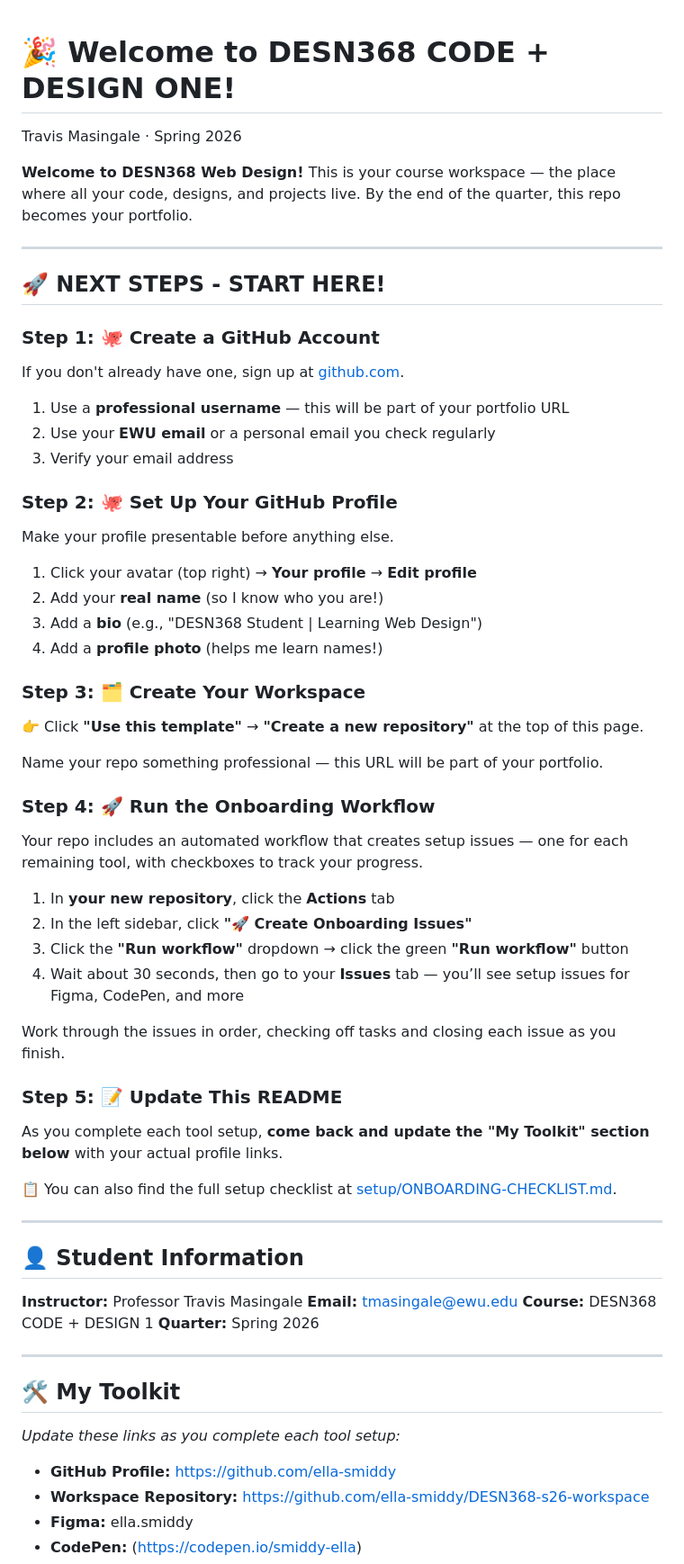
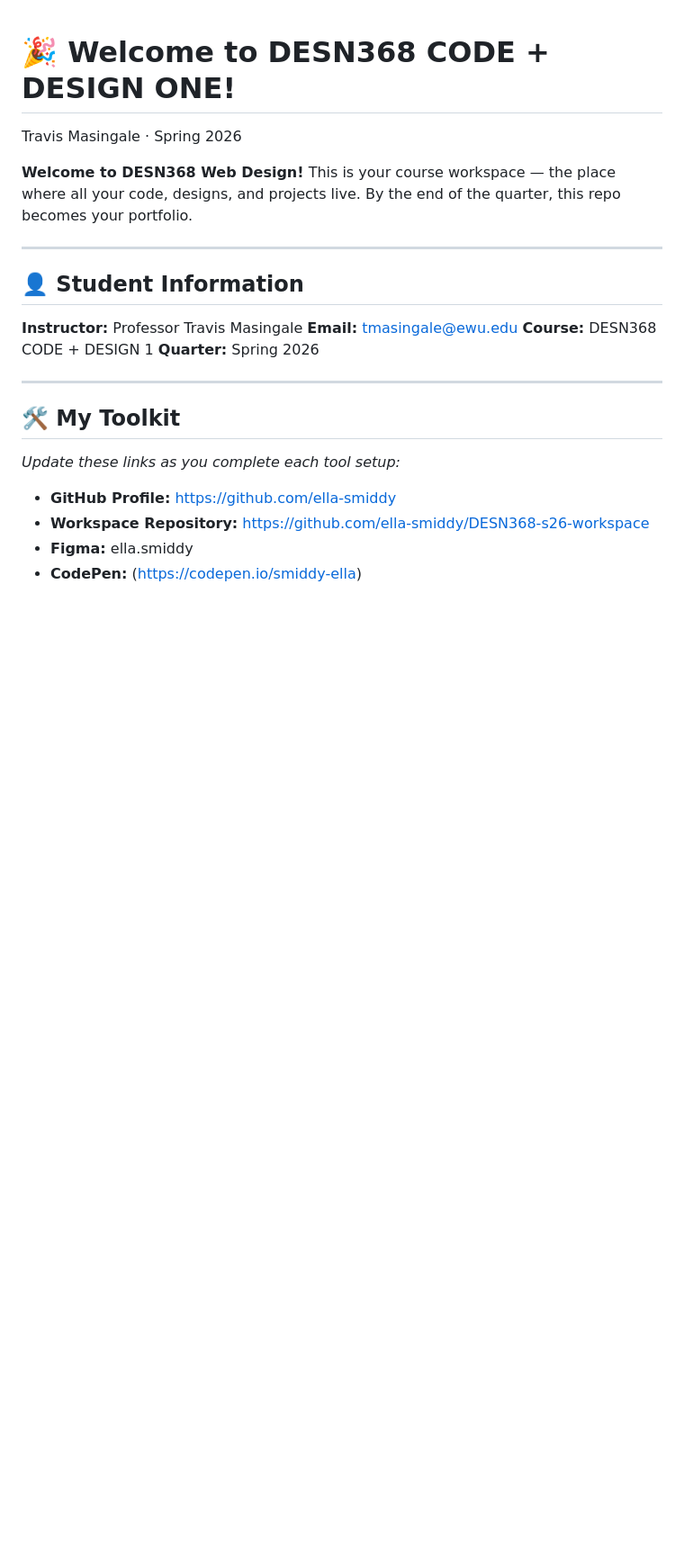
Before and after one commit to ella-smiddy/DESN368-s26-workspace, a Markdown page: README.md, the part around the change. Shown at 90% size. Rendered like a GitHub page; blank space fills up the shorter version.

Commit message:
Clean up README by removing onboarding steps
Removed detailed onboarding steps and student information from README.

```diff
--- a/README.md
+++ b/README.md
@@ -3,45 +3,6 @@ Travis Masingale · Spring 2026
 
 **Welcome to DESN368 Web Design!**
 This is your course workspace — the place where all your code, designs, and projects live. By the end of the quarter, this repo becomes your portfolio.
-
----
-
-## 🚀 **NEXT STEPS - START HERE!**
-
-### **Step 1: 🐙 Create a GitHub Account**
-If you don't already have one, sign up at [github.com](https://github.com/signup).
-
-1. Use a **professional username** — this will be part of your portfolio URL
-2. Use your **EWU email** or a personal email you check regularly
-3. Verify your email address
-
-### **Step 2: 🐙 Set Up Your GitHub Profile**
-Make your profile presentable before anything else.
-
-1. Click your avatar (top right) → **Your profile** → **Edit profile**
-2. Add your **real name** (so I know who you are!)
-3. Add a **bio** (e.g., "DESN368 Student | Learning Web Design")
-4. Add a **profile photo** (helps me learn names!)
-
-### **Step 3: 🗂️ Create Your Workspace**
-👉 Click **"Use this template"** → **"Create a new repository"** at the top of this page.
-
-Name your repo something professional — this URL will be part of your portfolio.
-
-### **Step 4: 🚀 Run the Onboarding Workflow**
-Your repo includes an automated workflow that creates setup issues — one for each remaining tool, with checkboxes to track your progress.
-
-1. In **your new repository**, click the **Actions** tab
-2. In the left sidebar, click **"🚀 Create Onboarding Issues"**
-3. Click the **"Run workflow"** dropdown → click the green **"Run workflow"** button
-4. Wait about 30 seconds, then go to your **Issues** tab — you’ll see setup issues for Figma, CodePen, and more
-
-Work through the issues in order, checking off tasks and closing each issue as you finish.
-
-### **Step 5: 📝 Update This README**
-As you complete each tool setup, **come back and update the "My Toolkit" section below** with your actual profile links.
-
-📋 You can also find the full setup checklist at [setup/ONBOARDING-CHECKLIST.md](setup/ONBOARDING-CHECKLIST.md).
 
 ---
 
```
